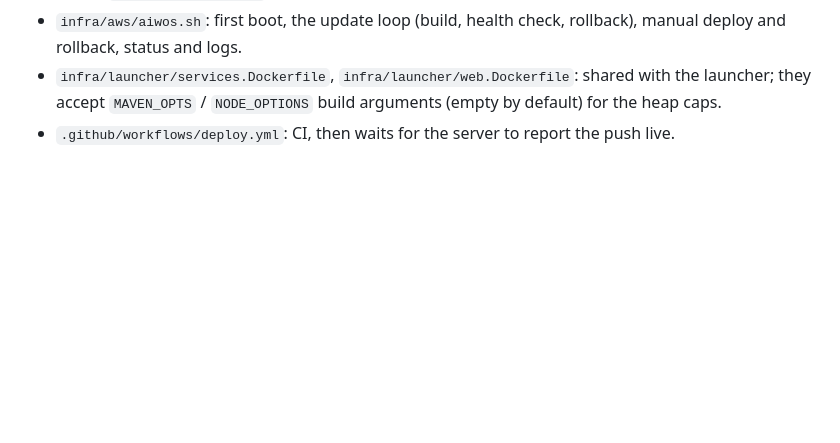
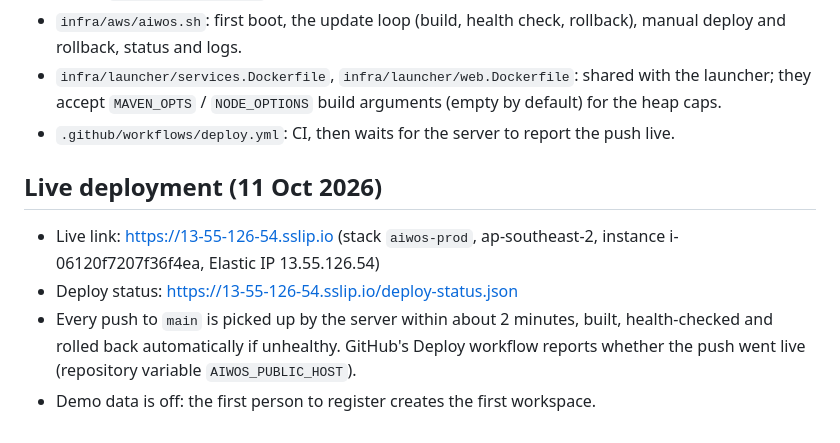
Before and after one commit to BitecodesHub/AI_Workforce_OS, a Markdown page: docs/2026-10-11_AWS-Deployment_v1.md, the part around the change. GitHub-like rendering; blank space fills up the shorter version.

Commit message:
Docs: record the live deployment

```diff
--- a/docs/2026-10-11_AWS-Deployment_v1.md
+++ b/docs/2026-10-11_AWS-Deployment_v1.md
@@ -250,3 +250,10 @@ ap-south-1 too, so after an upgrade the same template can be created there uncha
 - `infra/launcher/services.Dockerfile`, `infra/launcher/web.Dockerfile`: shared with the launcher;
   they accept `MAVEN_OPTS` / `NODE_OPTIONS` build arguments (empty by default) for the heap caps.
 - `.github/workflows/deploy.yml`: CI, then waits for the server to report the push live.
+
+## Live deployment (11 Oct 2026)
+
+- Live link: https://13-55-126-54.sslip.io (stack `aiwos-prod`, ap-southeast-2, instance i-06120f7207f36f4ea, Elastic IP 13.55.126.54)
+- Deploy status: https://13-55-126-54.sslip.io/deploy-status.json
+- Every push to `main` is picked up by the server within about 2 minutes, built, health-checked and rolled back automatically if unhealthy. GitHub's Deploy workflow reports whether the push went live (repository variable `AIWOS_PUBLIC_HOST`).
+- Demo data is off: the first person to register creates the first workspace.
```
